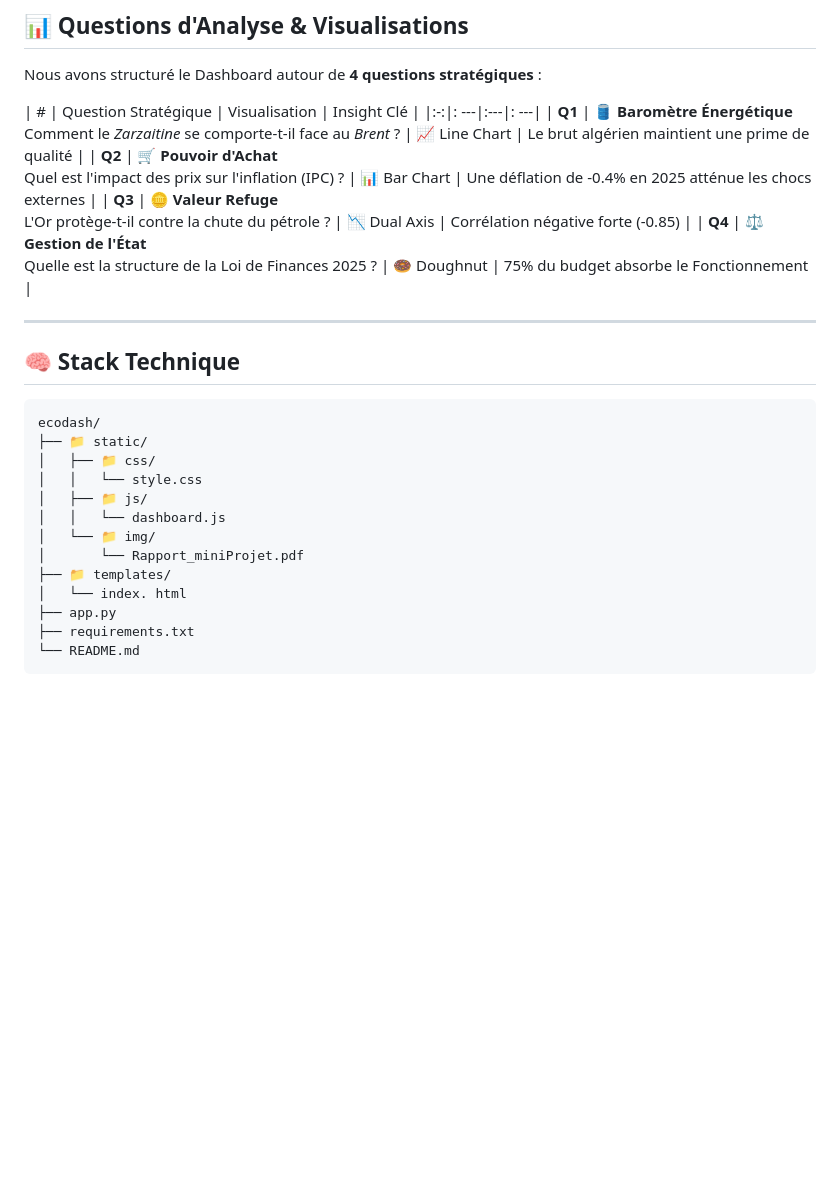
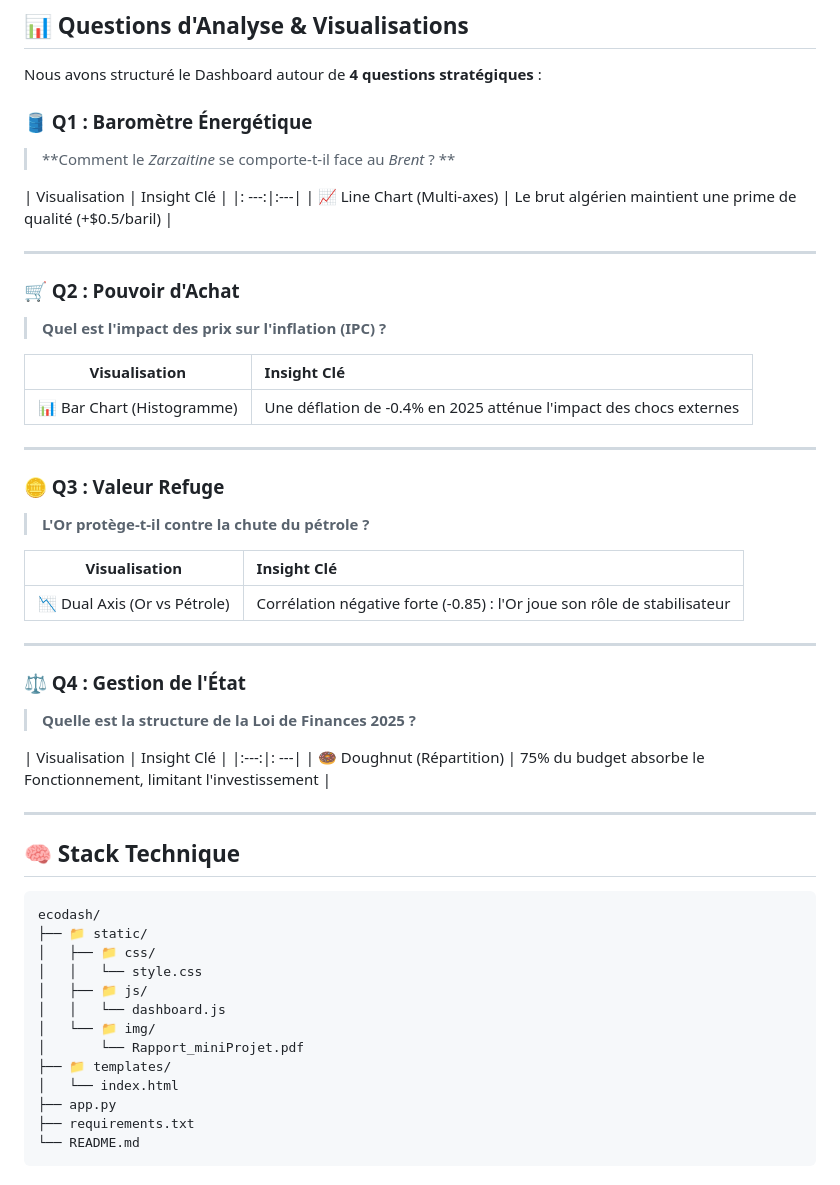
Before and after one commit to CHALABI-CERINE/ecodash, a Markdown page: README.md, the part around one of its changes. Rendered like a GitHub page; blank space fills up the shorter version.

Commit message:
Fix HTML formatting and enhance README clarity
Updated README.md to correct HTML formatting and improve clarity.

```diff
--- a/README.md
+++ b/README.md
@@ -75,12 +93,39 @@ Travail présenté à **Mr. BOUBENIA Mohamed**.
 
 Nous avons structuré le Dashboard autour de **4 questions stratégiques** :
 
-| # | Question Stratégique | Visualisation | Insight Clé |
-|:-:|: ---|:---|: ---|
-| **Q1** | 🛢️ **Baromètre Énergétique**<br>Comment le *Zarzaitine* se comporte-t-il face au *Brent* ?  | 📈 Line Chart | Le brut algérien maintient une prime de qualité |
-| **Q2** | 🛒 **Pouvoir d'Achat**<br>Quel est l'impact des prix sur l'inflation (IPC) ? | 📊 Bar Chart | Une déflation de -0.4% en 2025 atténue les chocs externes |
-| **Q3** | 🪙 **Valeur Refuge**<br>L'Or protège-t-il contre la chute du pétrole ? | 📉 Dual Axis | Corrélation négative forte (-0.85) |
-| **Q4** | ⚖️ **Gestion de l'État**<br>Quelle est la structure de la Loi de Finances 2025 ? | 🍩 Doughnut | 75% du budget absorbe le Fonctionnement |
+### 🛢️ Q1 : Baromètre Énergétique
+> **Comment le *Zarzaitine* se comporte-t-il face au *Brent* ? **
+
+| Visualisation | Insight Clé |
+|: ---:|:---|
+| 📈 Line Chart (Multi-axes) | Le brut algérien maintient une prime de qualité (+$0.5/baril) |
+
+---
+
+### 🛒 Q2 :  Pouvoir d'Achat
+> **Quel est l'impact des prix sur l'inflation (IPC) ?**
+
+| Visualisation | Insight Clé |
+|:---:|:---|
+| 📊 Bar Chart (Histogramme) | Une déflation de -0.4% en 2025 atténue l'impact des chocs externes |
+
+---
+
+### 🪙 Q3 : Valeur Refuge
+> **L'Or protège-t-il contre la chute du pétrole ?**
+
+| Visualisation | Insight Clé |
+|:---:|:---|
+| 📉 Dual Axis (Or vs Pétrole) | Corrélation négative forte (-0.85) : l'Or joue son rôle de stabilisateur |
+
+---
+
+### ⚖️ Q4 : Gestion de l'État
+> **Quelle est la structure de la Loi de Finances 2025 ?**
+
+| Visualisation | Insight Clé |
+|:---:|: ---|
+| 🍩 Doughnut (Répartition) | 75% du budget absorbe le Fonctionnement, limitant l'investissement |
 
 ---
 
@@ -96,7 +141,7 @@ ecodash/
 │   └── 📁 img/
 │       └── Rapport_miniProjet.pdf
 ├── 📁 templates/
-│   └── index. html
+│   └── index.html
 ├── app.py
 ├── requirements.txt
 └── README.md
```
Also changed, not shown: other parts of README.md (+102 -33 lines).
